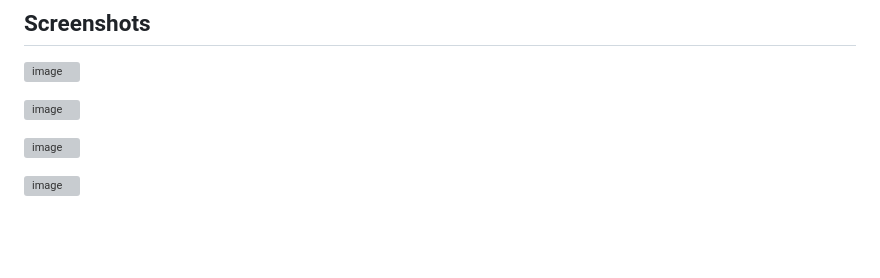
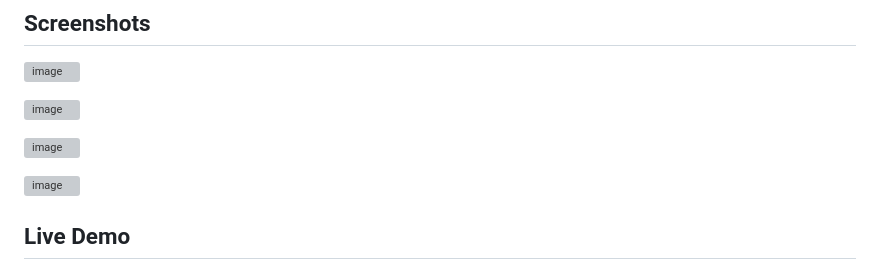
Before and after one commit to vicmir/ArtStyleRecognitionApp, a Markdown page: README.md, the part around the change. GitHub-like rendering; blank space fills up the shorter version; grey boxes are pictures that could not be loaded.

```diff
--- a/README.md
+++ b/README.md
@@ -171,3 +171,5 @@ The project is coded using blueprints, app factory pattern, dual configuration p
 ![image](https://github.com/vicmir/ArtStyleRecognitionApp/assets/79836020/8f8367d2-040a-41d1-b0a2-e59e949134ce)
 
 ![image](https://github.com/vicmir/ArtStyleRecognitionApp/assets/79836020/a8a0bbc7-4f4b-41fa-97b5-8b1a0a8f12c3)
+
+## Live Demo
```
